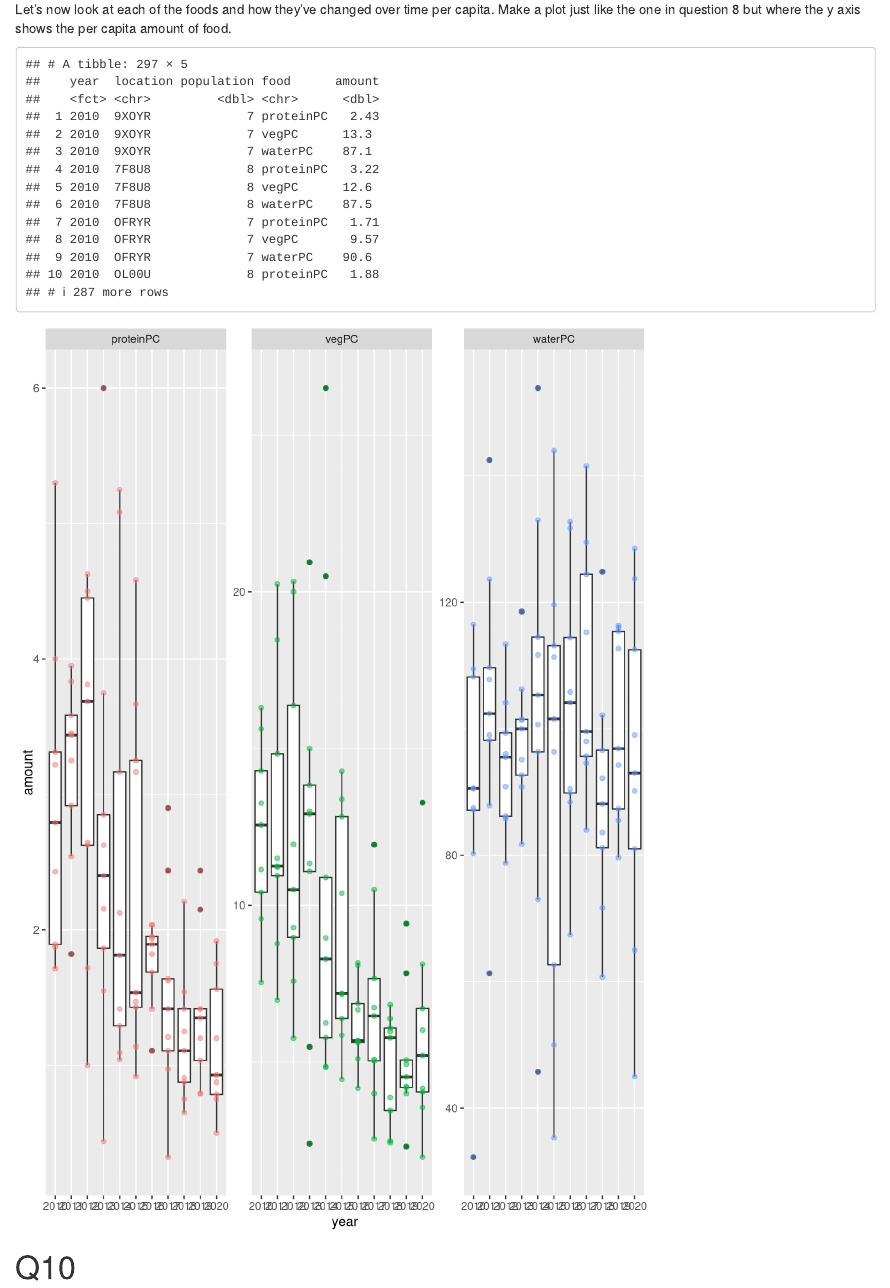
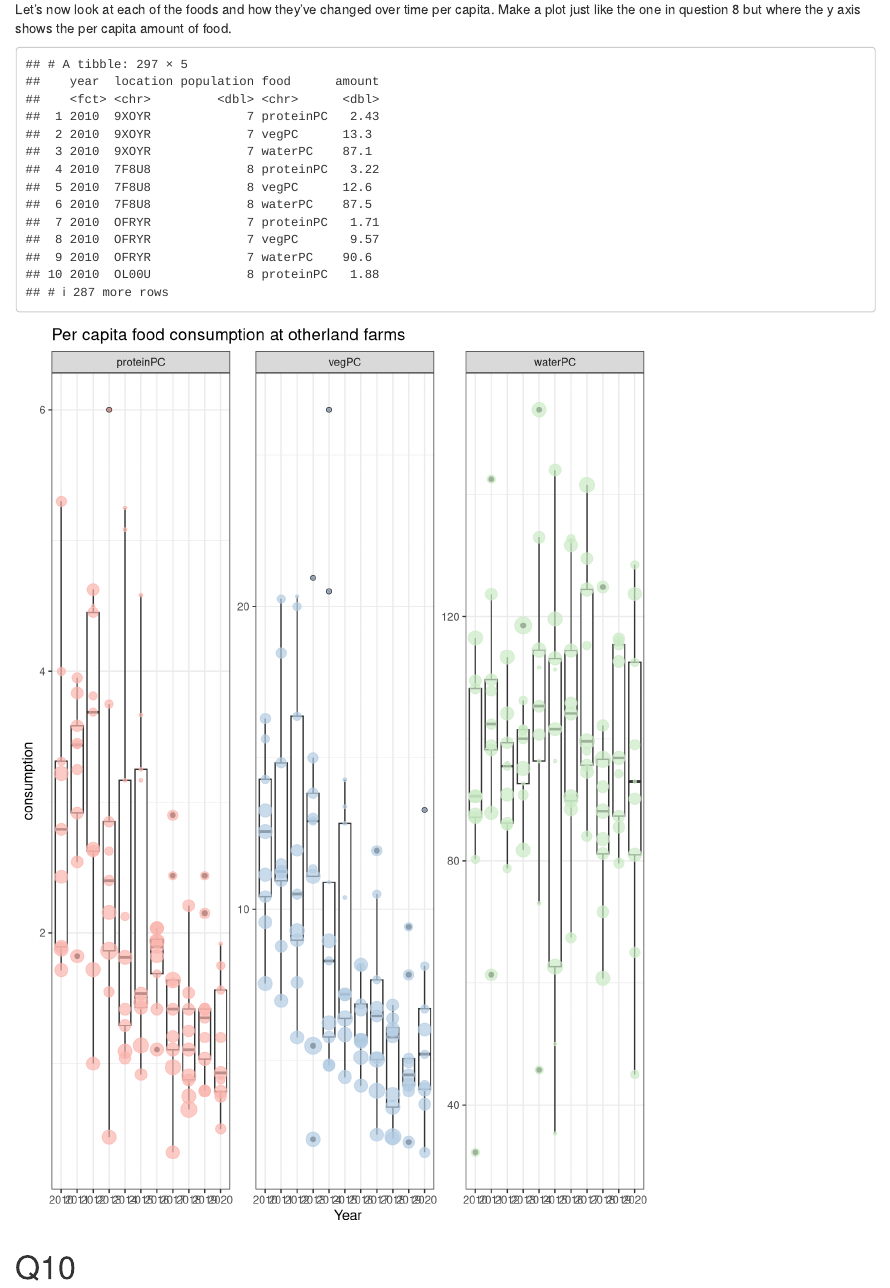
Before and after one commit to bamcintyre/ARMP, an R Markdown document (week4/tuteweek4/week4-tutorial.Rmd): the page in a window 1100 px wide, from 8590 px down. Rendered offline with R 4.5, knitr and Pandoc, with nearby package versions; code that draws random numbers runs with fixed seeds of ours; some code elsewhere in the file could not run offline.

Commit message:
Q9 size of dots to reflect farm population

````diff
--- a/week4/tuteweek4/week4-tutorial.Rmd
+++ b/week4/tuteweek4/week4-tutorial.Rmd
@@ -251,8 +251,15 @@ Let's now look at each of the foods and how they've changed over time per capita
 dls_pc
 dls_pc %>% ggplot(aes(y=amount,x=year)) +
     geom_boxplot() +
-  geom_point(aes( colour = food),show.legend = FALSE, alpha = 0.5) +
-  facet_wrap(~food, scales = "free")
+  geom_point(aes( colour = food, size = (population * 10)),show.legend = FALSE, alpha = 0.7) +
+  facet_wrap(~food, scales = "free") +
+  theme_bw() +
+  scale_colour_brewer(type = "qual", palette = sample(1:8,1)) +
+  labs(
+    title = "Per capita food consumption at otherland farms",
+    y = "consumption",
+    x = "Year"
+  )
 ```
 
 # Q10
````
